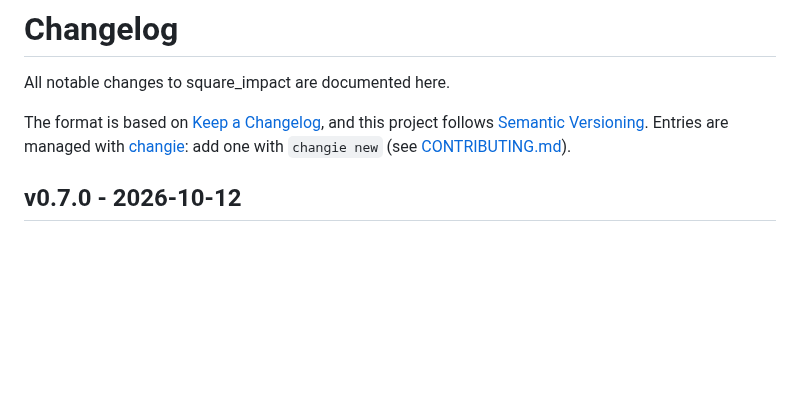
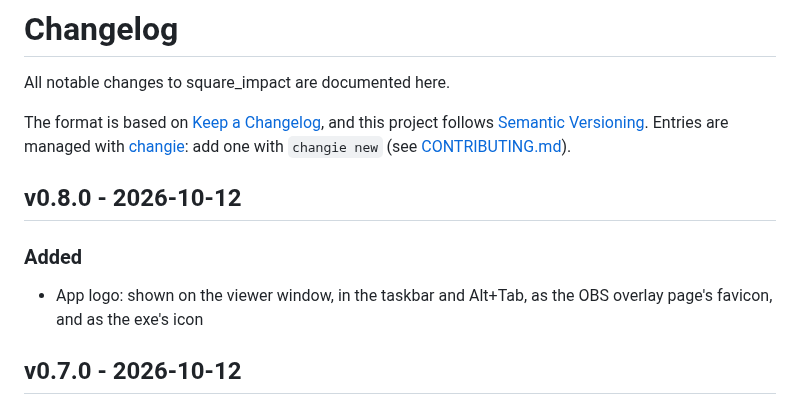
Before and after one commit to moexx399/square_impact, a Markdown page: CHANGELOG.md, the part around the change. Rendered like a GitHub page; blank space fills up the shorter version.

```diff
--- a/CHANGELOG.md
+++ b/CHANGELOG.md
@@ -6,6 +6,10 @@ The format is based on [Keep a Changelog](https://keepachangelog.com/en/1.1.0/),
 and this project follows [Semantic Versioning](https://semver.org/spec/v2.0.0.html).
 Entries are managed with [changie](https://changie.dev): add one with
 `changie new` (see [CONTRIBUTING.md](CONTRIBUTING.md)).
+
+## v0.8.0 - 2026-10-12
+### Added
+* App logo: shown on the viewer window, in the taskbar and Alt+Tab, as the OBS overlay page's favicon, and as the exe's icon
 
 ## v0.7.0 - 2026-10-12
 ### Added
```
Also changed, not shown: .changes/v0.8.0.md (added, +3 -0 lines), README.md (+6 -2 lines), docs/logo.png (added), 5 other files.
